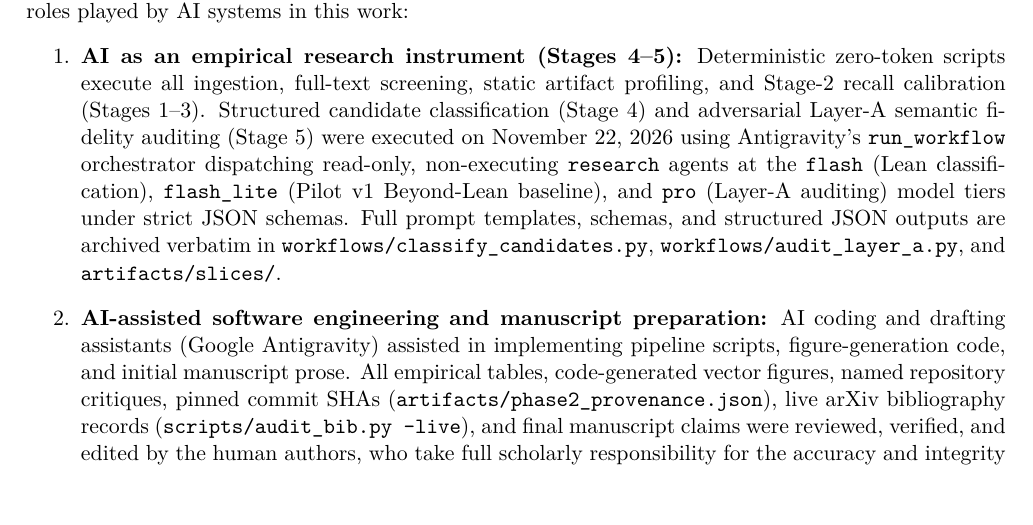
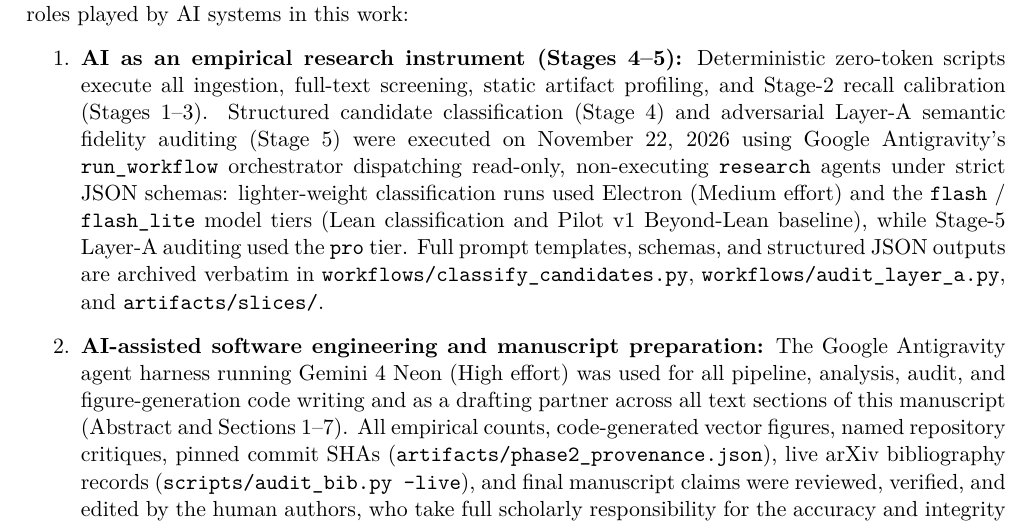
Before and after one commit to electronjoe/survey-lean-proofs-eng-arxiv, a LaTeX paper (papers/arxiv-empirical/main.tex): part of page 17 of 21, cut so that both start at the same text. Compiled offline with pdfLaTeX.

Commit message:
Clarify exact Antigravity models and effort levels in AI-use disclosure

```diff
--- a/papers/arxiv-empirical/main.tex
+++ b/papers/arxiv-empirical/main.tex
@@ -413,8 +413,8 @@ Three primary limitations remain and define our next engineering milestones:
 \section*{AI-Use Disclosure and Human Accountability}
 To uphold transparency standards for empirical LLM-assisted research, we distinguish two separate roles played by AI systems in this work:
 \begin{enumerate}
-  \item \textbf{AI as an empirical research instrument (Stages~4--5):} Deterministic zero-token scripts execute all ingestion, full-text screening, static artifact profiling, and Stage-2 recall calibration (Stages~1--3). Structured candidate classification (Stage~4) and adversarial Layer-A semantic fidelity auditing (Stage~5) were executed on November~22, 2026 using Antigravity's \texttt{run\_workflow} orchestrator dispatching read-only, non-executing \texttt{research} agents at the \texttt{flash} (Lean classification), \texttt{flash\_lite} (Pilot~v1 Beyond-Lean baseline), and \texttt{pro} (Layer-A auditing) model tiers under strict JSON schemas. Full prompt templates, schemas, and structured JSON outputs are archived verbatim in \texttt{workflows/classify\_candidates.py}, \texttt{workflows/audit\_layer\_a.py}, and \texttt{artifacts/slices/}.
-  \item \textbf{AI-assisted software engineering and manuscript preparation:} AI coding and drafting assistants (Google Antigravity) assisted in implementing pipeline scripts, figure-generation code, and initial manuscript prose. All empirical tables, code-generated vector figures, named repository critiques, pinned commit SHAs (\texttt{artifacts/phase2\_provenance.json}), live arXiv bibliography records (\texttt{scripts/audit\_bib.py --live}), and final manuscript claims were reviewed, verified, and edited by the human authors, who take full scholarly responsibility for the accuracy and integrity of this work.
+  \item \textbf{AI as an empirical research instrument (Stages~4--5):} Deterministic zero-token scripts execute all ingestion, full-text screening, static artifact profiling, and Stage-2 recall calibration (Stages~1--3). Structured candidate classification (Stage~4) and adversarial Layer-A semantic fidelity auditing (Stage~5) were executed on November~22, 2026 using Google Antigravity's \texttt{run\_workflow} orchestrator dispatching read-only, non-executing \texttt{research} agents under strict JSON schemas: lighter-weight classification runs used Electron (Medium effort) and the \texttt{flash} / \texttt{flash\_lite} model tiers (Lean classification and Pilot~v1 Beyond-Lean baseline), while Stage-5 Layer-A auditing used the \texttt{pro} tier. Full prompt templates, schemas, and structured JSON outputs are archived verbatim in \texttt{workflows/classify\_candidates.py}, \texttt{workflows/audit\_layer\_a.py}, and \texttt{artifacts/slices/}.
+  \item \textbf{AI-assisted software engineering and manuscript preparation:} The Google Antigravity agent harness running Gemini~4~Neon (High effort) was used for all pipeline, analysis, audit, and figure-generation code writing and as a drafting partner across all text sections of this manuscript (Abstract and Sections~1--7). All empirical counts, code-generated vector figures, named repository critiques, pinned commit SHAs (\texttt{artifacts/phase2\_provenance.json}), live arXiv bibliography records (\texttt{scripts/audit\_bib.py --live}), and final manuscript claims were reviewed, verified, and edited by the human authors, who take full scholarly responsibility for the accuracy and integrity of this work.
 \end{enumerate}
 
 \bibliographystyle{plainnat}
```
